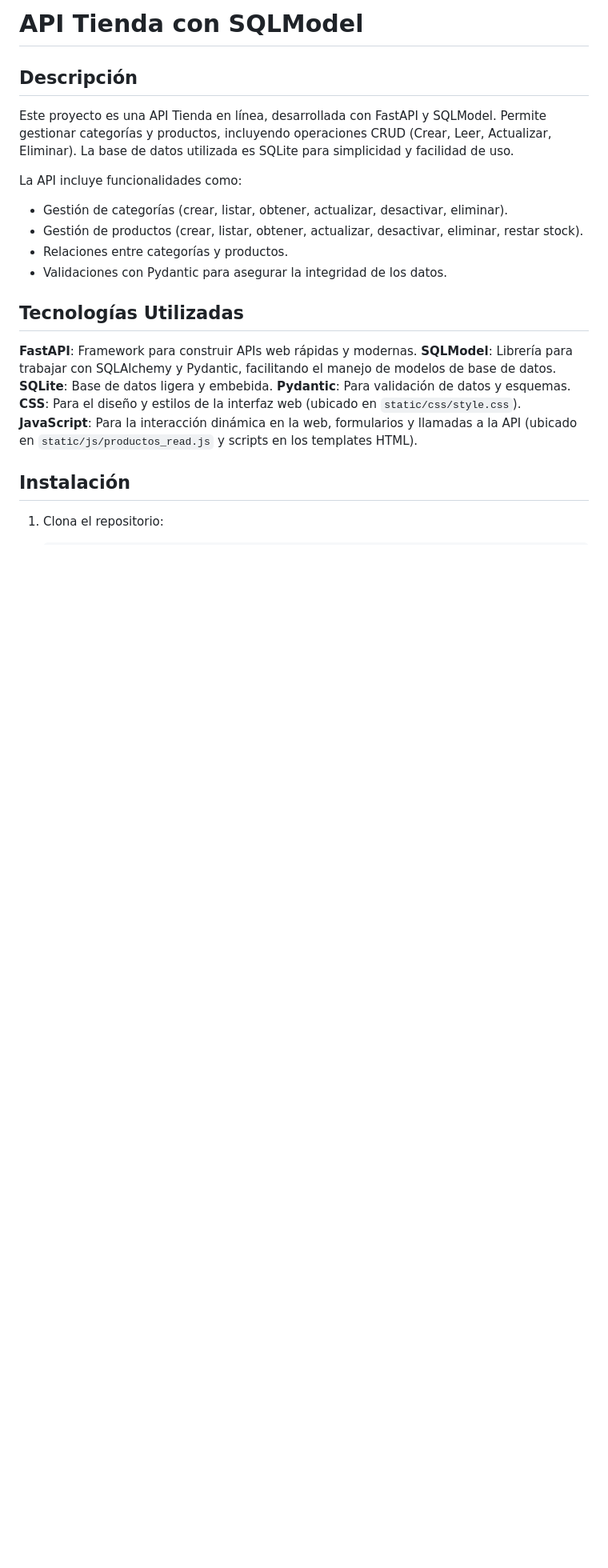
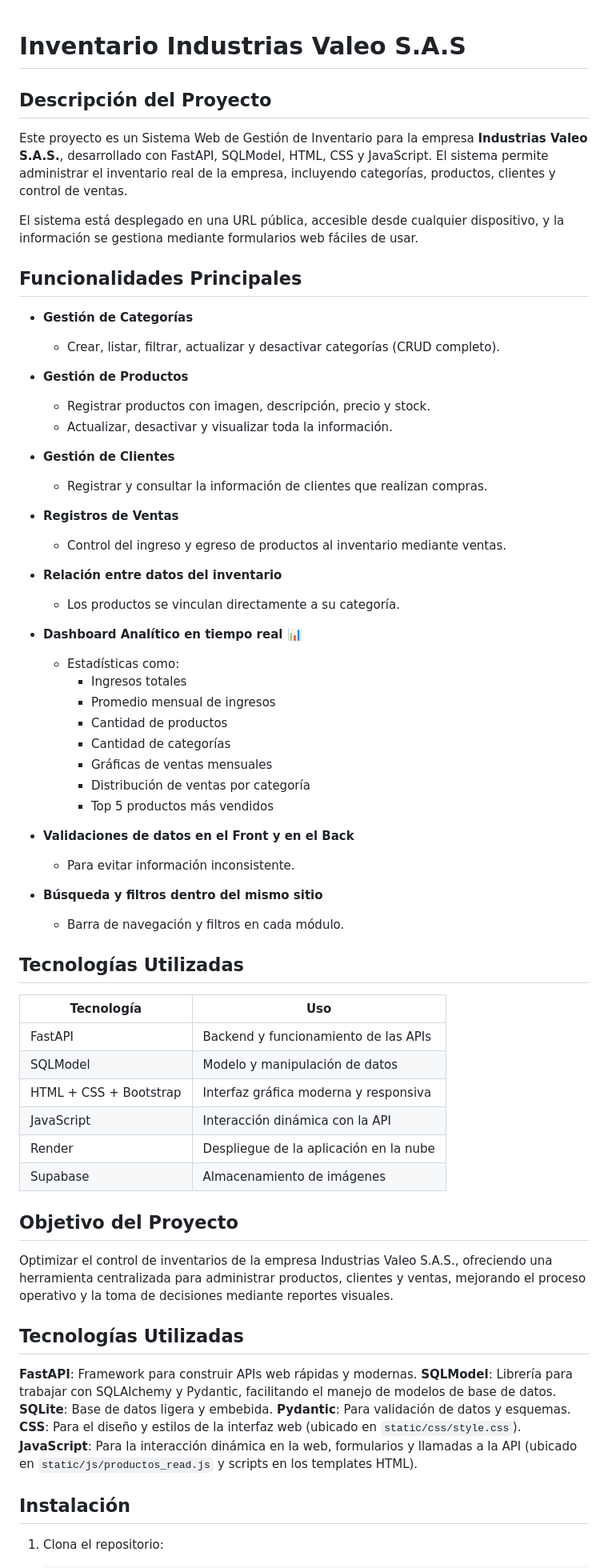
Before and after one commit to Davidvg077/proyecto_valeo_api, a Markdown page: README.md, the part around the change. Shown at 80% size. Drawn GitHub-style; blank space fills up the shorter version.

Commit message:
Correccion de readme

```diff
--- a/README.md
+++ b/README.md
@@ -1,13 +1,60 @@
-# API Tienda con SQLModel
 
-## Descripción
-Este proyecto es una API Tienda en línea, desarrollada con FastAPI y SQLModel. Permite gestionar categorías y productos, incluyendo operaciones CRUD (Crear, Leer, Actualizar, Eliminar). La base de datos utilizada es SQLite para simplicidad y facilidad de uso.
+# Inventario Industrias Valeo S.A.S
 
-La API incluye funcionalidades como:
-- Gestión de categorías (crear, listar, obtener, actualizar, desactivar, eliminar).
-- Gestión de productos (crear, listar, obtener, actualizar, desactivar, eliminar, restar stock).
-- Relaciones entre categorías y productos.
-- Validaciones con Pydantic para asegurar la integridad de los datos.
+## Descripción del Proyecto
+Este proyecto es un Sistema Web de Gestión de Inventario para la empresa **Industrias Valeo S.A.S.**, desarrollado con FastAPI, SQLModel, HTML, CSS y JavaScript.
+El sistema permite administrar el inventario real de la empresa, incluyendo categorías, productos, clientes y control de ventas.
+
+El sistema está desplegado en una URL pública, accesible desde cualquier dispositivo, y la información se gestiona mediante formularios web fáciles de usar.
+
+## Funcionalidades Principales
+
+- **Gestión de Categorías**
+  - Crear, listar, filtrar, actualizar y desactivar categorías (CRUD completo).
+
+- **Gestión de Productos**
+  - Registrar productos con imagen, descripción, precio y stock.
+  - Actualizar, desactivar y visualizar toda la información.
+
+- **Gestión de Clientes**
+  - Registrar y consultar la información de clientes que realizan compras.
+
+- **Registros de Ventas**
+  - Control del ingreso y egreso de productos al inventario mediante ventas.
+
+- **Relación entre datos del inventario**
+  - Los productos se vinculan directamente a su categoría.
+
+- **Dashboard Analítico en tiempo real 📊**
+  - Estadísticas como:
+    - Ingresos totales
+    - Promedio mensual de ingresos
+    - Cantidad de productos
+    - Cantidad de categorías
+    - Gráficas de ventas mensuales
+    - Distribución de ventas por categoría
+    - Top 5 productos más vendidos
+
+- **Validaciones de datos en el Front y en el Back**
+  - Para evitar información inconsistente.
+
+- **Búsqueda y filtros dentro del mismo sitio**
+  - Barra de navegación y filtros en cada módulo.
+
+## Tecnologías Utilizadas
+
+| Tecnología   | Uso                                      |
+| ------------ | ---------------------------------------- |
+| FastAPI      | Backend y funcionamiento de las APIs      |
+| SQLModel     | Modelo y manipulación de datos            |
+| HTML + CSS + Bootstrap | Interfaz gráfica moderna y responsiva |
+| JavaScript   | Interacción dinámica con la API           |
+| Render       | Despliegue de la aplicación en la nube    |
+| Supabase     | Almacenamiento de imágenes                |
+
+## Objetivo del Proyecto
+
+Optimizar el control de inventarios de la empresa Industrias Valeo S.A.S., ofreciendo una herramienta centralizada para administrar productos, clientes y ventas, mejorando el proceso operativo y la toma de decisiones mediante reportes visuales.
 
 ## Tecnologías Utilizadas
 **FastAPI**: Framework para construir APIs web rápidas y modernas.
```
